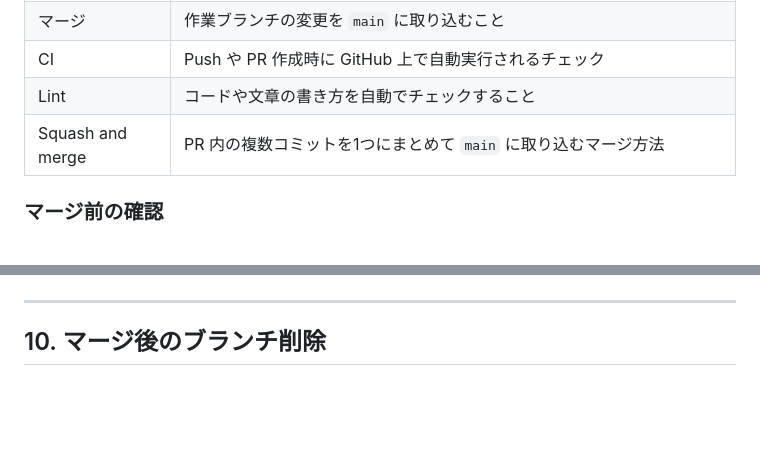
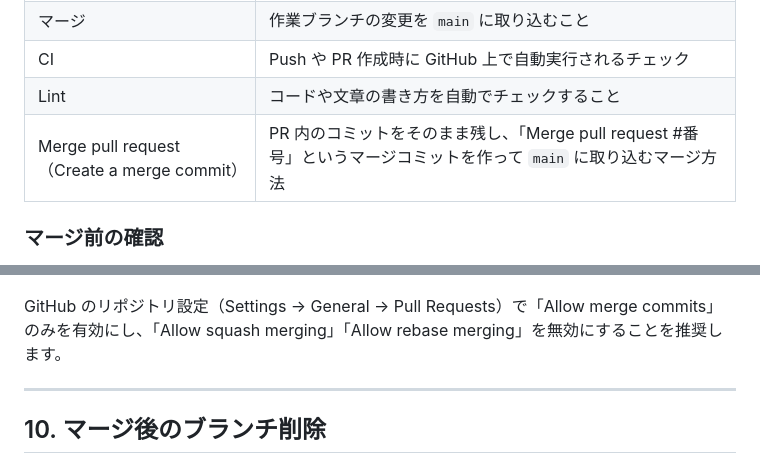
Before and after one commit to takashi-kawamoto/ai-tools-official-links, a Markdown page: ai/branch-rules.md, 2 parts joined by grey strips. GitHub-like rendering; blank space fills up the shorter version.

````diff
--- a/ai/branch-rules.md
+++ b/ai/branch-rules.md
@@ -248,7 +248,7 @@ AI エージェントからこれらの操作を求められた場合や、実
 | マージ | 作業ブランチの変更を `main` に取り込むこと |
 | CI | Push や PR 作成時に GitHub 上で自動実行されるチェック |
 | Lint | コードや文章の書き方を自動でチェックすること |
-| Squash and merge | PR 内の複数コミットを1つにまとめて `main` に取り込むマージ方法 |
+| Merge pull request（Create a merge commit） | PR 内のコミットをそのまま残し、「Merge pull request #番号」というマージコミットを作って `main` に取り込むマージ方法 |
 
 ### マージ前の確認
 
@@ -283,4 +283,6 @@ flowchart TD
 ```
+
+GitHub のリポジトリ設定（Settings → General → Pull Requests）で「Allow merge commits」のみを有効にし、「Allow squash merging」「Allow rebase merging」を無効にすることを推奨します。
 
 ---
 
````
Also changed, not shown: other parts of ai/branch-rules.md (+15 -13 lines), ai/pull-request-rules.md (+1 -1 lines).
